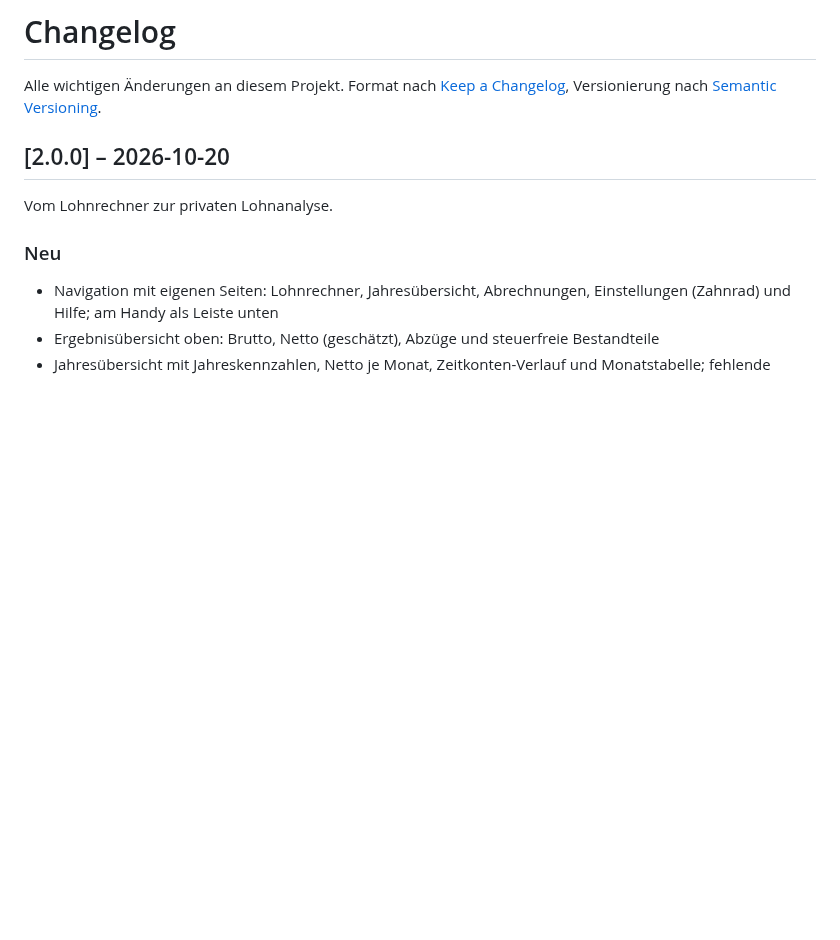
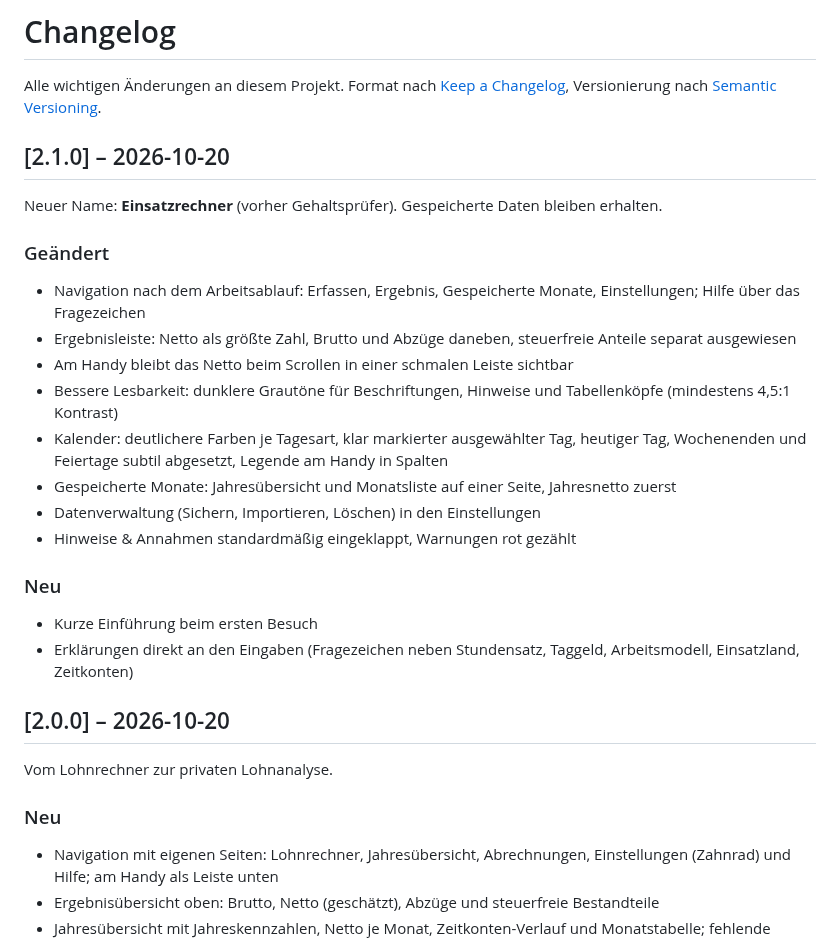
Before and after one commit to paul-rafael/einsatzrechner, a Markdown page: CHANGELOG.md, the part around the change. Rendered like a GitHub page; blank space fills up the shorter version.

```diff
--- a/CHANGELOG.md
+++ b/CHANGELOG.md
@@ -1,6 +1,24 @@
 # Changelog
 
 Alle wichtigen Änderungen an diesem Projekt. Format nach [Keep a Changelog](https://keepachangelog.com/de/1.1.0/), Versionierung nach [Semantic Versioning](https://semver.org/lang/de/).
+
+## [2.1.0] – 2026-10-20
+
+Neuer Name: **Einsatzrechner** (vorher Gehaltsprüfer). Gespeicherte Daten bleiben erhalten.
+
+### Geändert
+- Navigation nach dem Arbeitsablauf: Erfassen, Ergebnis, Gespeicherte Monate, Einstellungen; Hilfe über das Fragezeichen
+- Ergebnisleiste: Netto als größte Zahl, Brutto und Abzüge daneben, steuerfreie Anteile separat ausgewiesen
+- Am Handy bleibt das Netto beim Scrollen in einer schmalen Leiste sichtbar
+- Bessere Lesbarkeit: dunklere Grautöne für Beschriftungen, Hinweise und Tabellenköpfe (mindestens 4,5:1 Kontrast)
+- Kalender: deutlichere Farben je Tagesart, klar markierter ausgewählter Tag, heutiger Tag, Wochenenden und Feiertage subtil abgesetzt, Legende am Handy in Spalten
+- Gespeicherte Monate: Jahresübersicht und Monatsliste auf einer Seite, Jahresnetto zuerst
+- Datenverwaltung (Sichern, Importieren, Löschen) in den Einstellungen
+- Hinweise & Annahmen standardmäßig eingeklappt, Warnungen rot gezählt
+
+### Neu
+- Kurze Einführung beim ersten Besuch
+- Erklärungen direkt an den Eingaben (Fragezeichen neben Stundensatz, Taggeld, Arbeitsmodell, Einsatzland, Zeitkonten)
 
 ## [2.0.0] – 2026-10-20
 
```
Also changed, not shown: CONTRIBUTING.md (+3 -3 lines), README.md (+13 -12 lines), docs/jahresuebersicht.png, docs/screenshot.png, 6 other files.
